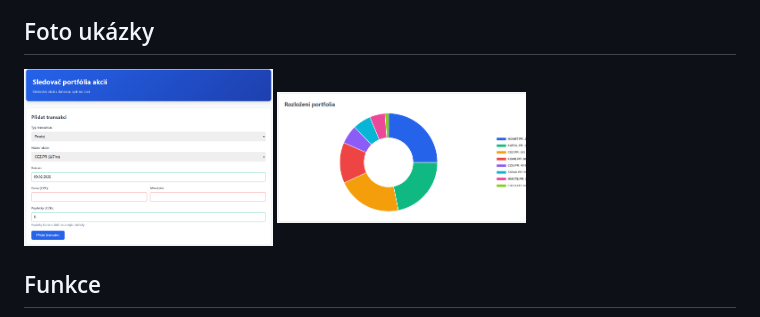
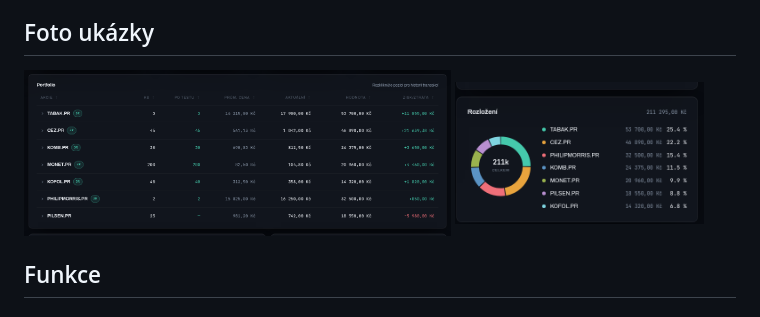
Before and after one commit to Rohlik/akcie, a Markdown page: README.md, the part around the change. Rendered like a GitHub page; pictures changed too: ukazka-piechart.png, ukazka-transakce.png.

```diff
--- a/README.md
+++ b/README.md
@@ -3,8 +3,8 @@
 Webová aplikace pro sledování osobních akcií z Pražské burzy s daňovou optimalizací podle českých zákonů. Vhodná pro drobné investory.
 
 ## Foto ukázky
-<img src="ukazka-transakce.png" alt="Ukázka - detail transakce" width="35%">
-<img src="ukazka-piechart.png" alt="Ukázka - graf zisků a ztrát" width="35%">
+<img src="ukazka-transakce.png" alt="Ukázka - portfolio s daňovým označením pozic" width="60%">
+<img src="ukazka-piechart.png" alt="Ukázka - rozložení portfolia" width="35%">
 
 ## Funkce
 
```
Also changed, not shown: 12 other files.
